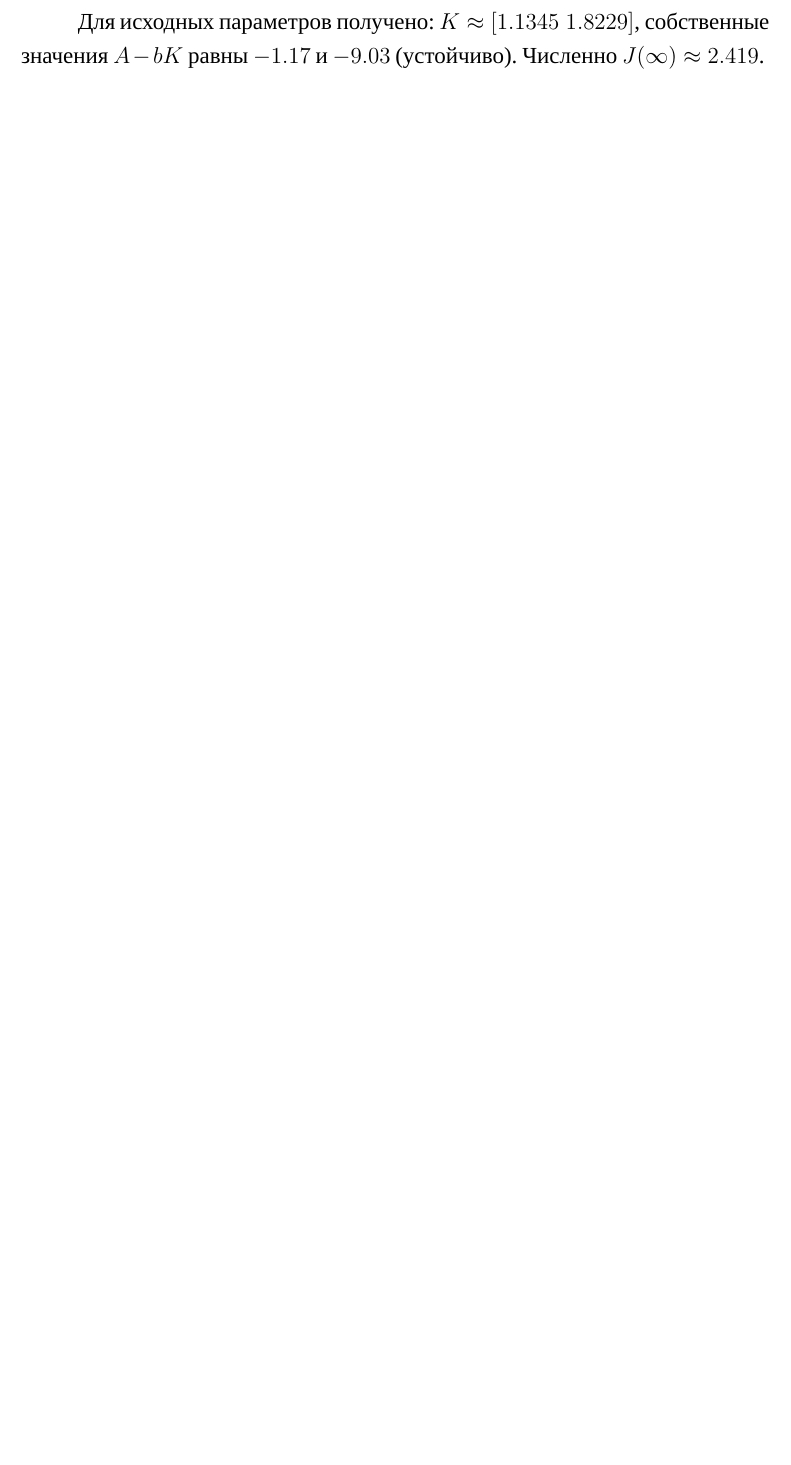
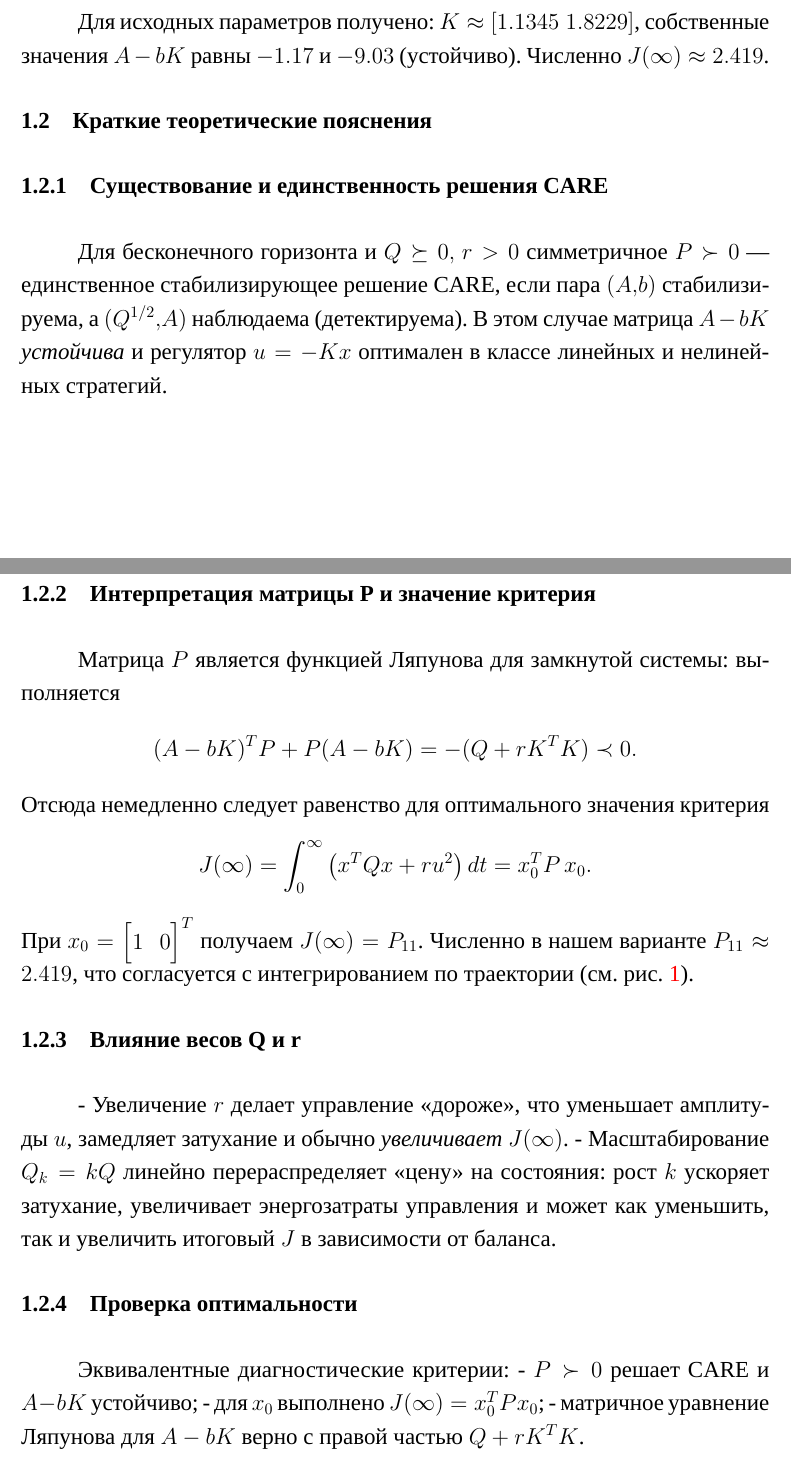
Before and after one commit to Leonid-Zykin/optimal-control-theory, a LaTeX book (lab3/OCT_lab3_report.tex, which reads lab3/2_main.tex): part of page 5 of 5 before the commit and two parts of pages 5 and 6 of 6 after it, the two joined at a grey line, cut so that both start at the same text, the shorter picture padded with empty space. Compiled offline with XeLaTeX; a missing font is replaced by an installed copy or a similar font.

Commit message:
lab 3 done

```diff
--- a/lab3/2_main.tex
+++ b/lab3/2_main.tex
@@ -112,3 +112,28 @@ print({'J_final': float(Jt[-1])})
 \end{figure}
 
 Для исходных параметров получено: \(K\approx[1.1345\; 1.8229]\), собственные значения \(A-bK\) равны \(-1.17\) и \(-9.03\) (устойчиво). Численно \(J(\infty)\approx 2.419\).
+
+\section{Краткие теоретические пояснения}
+\subsection{Существование и единственность решения CARE}
+Для бесконечного горизонта и \(Q\succeq 0,\ r>0\) симметричное \(P\succ0\) — единственное стабилизирующее решение CARE, если пара \((A,b)\) стабилизируема, а \((Q^{1/2},A)\) наблюдаема (детектируема). В этом случае матрица \(A-bK\) \emph{устойчива} и регулятор \(u=-Kx\) оптимален в классе линейных и нелинейных стратегий.
+
+\subsection{Интерпретация матрицы P и значение критерия}
+Матрица \(P\) является функцией Ляпунова для замкнутой системы: выполняется
+\[
+(A-bK)^T P + P (A-bK) = -(Q + r K^T K)\prec0.
+\]
+Отсюда немедленно следует равенство для оптимального значения критерия
+\[
+ J(\infty)=\int_{0}^{\infty} \big(x^T Q x + r u^2\big)\,dt = x_0^T P\,x_0.
+\]
+При \(x_0=\begin{bmatrix}1&0\end{bmatrix}^T\) получаем \(J(\infty)=P_{11}\). Численно в нашем варианте \(P_{11}\approx 2{.}419\), что согласуется с интегрированием по траектории (см. рис.~\ref{fig:l3:lqr}).
+
+\subsection{Влияние весов Q и r}
+- Увеличение \(r\) делает управление «дороже», что уменьшает амплитуды \(u\), замедляет затухание и обычно \emph{увеличивает} \(J(\infty)\).
+- Масштабирование \(Q_k=kQ\) линейно перераспределяет «цену» на состояния: рост \(k\) ускоряет затухание, увеличивает энергозатраты управления и может как уменьшить, так и увеличить итоговый \(J\) в зависимости от баланса.
+
+\subsection{Проверка оптимальности}
+Эквивалентные диагностические критерии:
+- \(P\succ0\) решает CARE и \(A-bK\) устойчиво;
+- для \(x_0\) выполнено \(J(\infty)=x_0^T P x_0\);
+- матричное уравнение Ляпунова для \(A-bK\) верно с правой частью \(Q+rK^T K\).
```
Also changed, not shown: lab3/OCT_lab3_report.pdf.
